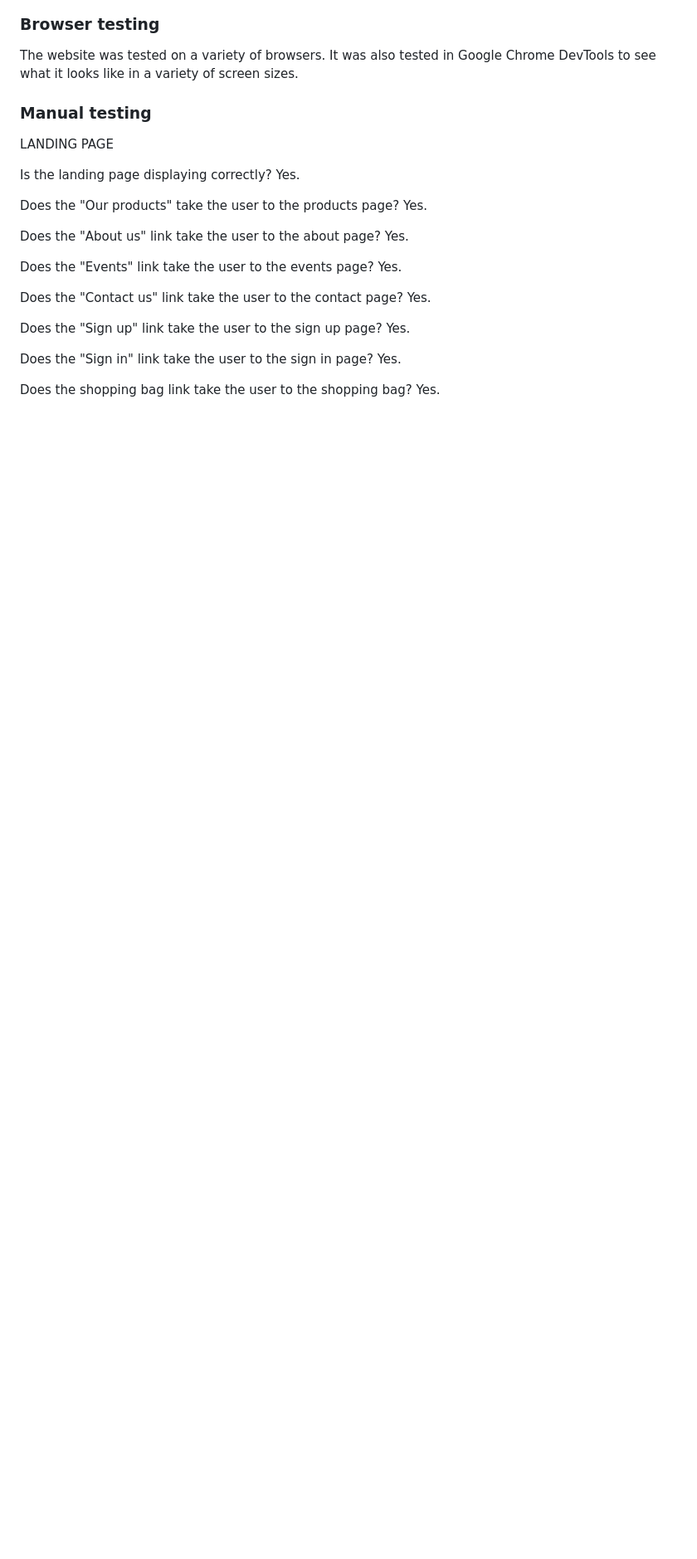
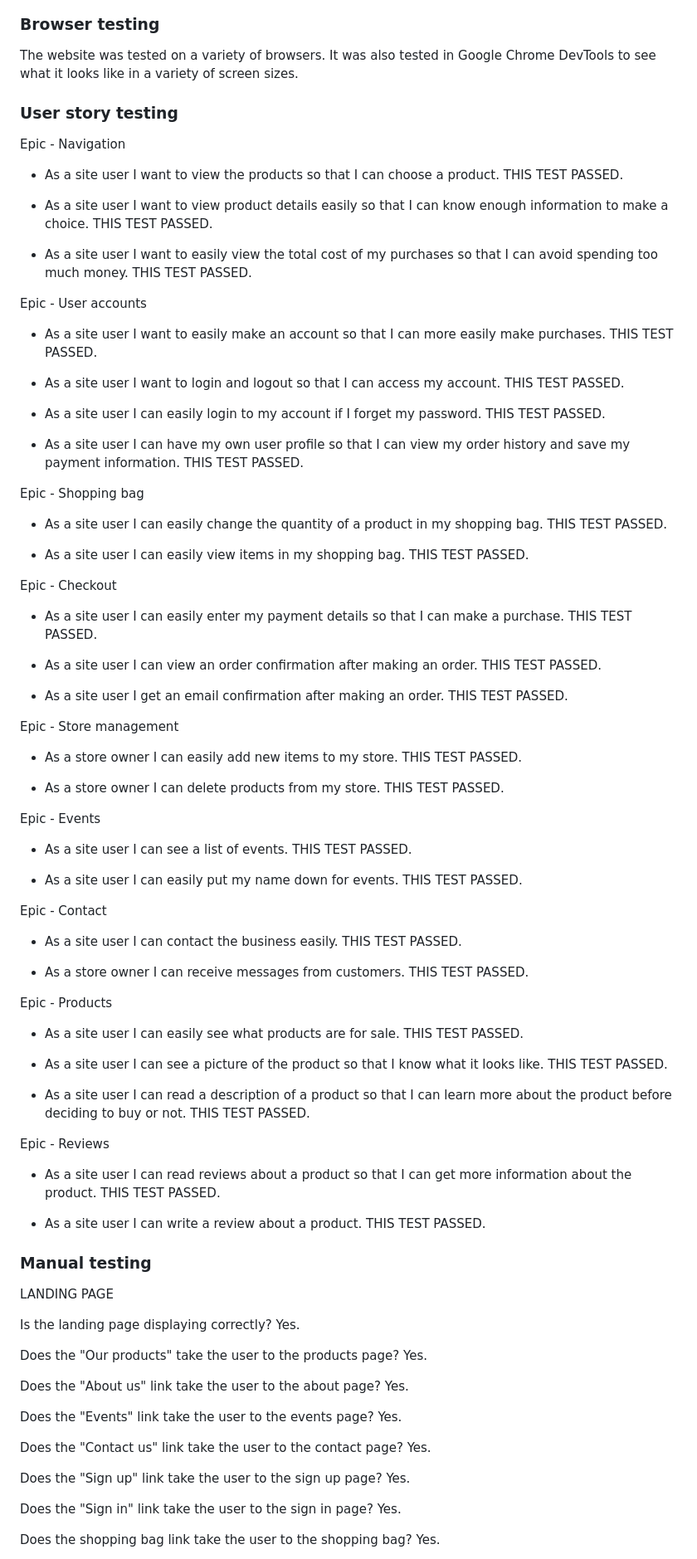
Before and after one commit to CatherineP37/project_5, a Markdown page: README.md, the part around the change printed below. Shown: that part at 83% size. Drawn GitHub-style; blank space fills up the shorter version.

Commit message:
Add a user story testing section to README.md

```diff
--- a/README.md
+++ b/README.md
@@ -260,6 +261,73 @@ The Python was tested with the CI Python Linter. No major issues were found.
 
 The website was tested on a variety of browsers. It was also tested in Google
 Chrome DevTools to see what it looks like in a variety of screen sizes.
+
+### User story testing
+
+Epic - Navigation
+
+- As a site user I want to view the products so that I can choose a product. THIS TEST PASSED.
+
+- As a site user I want to view product details easily so that I can know enough information to make a choice. THIS TEST PASSED.
+
+- As a site user I want to easily view the total cost of my purchases so that I can avoid spending too much money. THIS TEST PASSED.
+
+Epic - User accounts
+
+- As a site user I want to easily make an account so that I can more easily make purchases. THIS TEST PASSED.
+
+- As a site user I want to login and logout so that I can access my account. THIS TEST PASSED.
+
+- As a site user I can easily login to my account if I forget my password. THIS TEST PASSED.
+
+- As a site user I can have my own user profile so that I can view my order history and save my payment information. THIS TEST PASSED.
+
+Epic - Shopping bag
+
+- As a site user I can easily change the quantity of a product in my shopping bag. THIS TEST PASSED.
+
+- As a site user I can easily view items in my shopping bag. THIS TEST PASSED.
+
+Epic - Checkout
+
+- As a site user I can easily enter my payment details so that I can make a purchase. THIS TEST PASSED.
+
+- As a site user I can view an order confirmation after making an order. THIS TEST PASSED.
+
+- As a site user I get an email confirmation after making an order. THIS TEST PASSED.
+
+Epic - Store management
+
+- As a store owner I can easily add new items to my store. THIS TEST PASSED.
+
+- As a store owner I can delete products from my store. THIS TEST PASSED.
+
+Epic - Events
+
+- As a site user I can see a list of events. THIS TEST PASSED.
+
+- As a site user I can easily put my name down for events. THIS TEST PASSED.
+
+Epic - Contact
+
+- As a site user I can contact the business easily. THIS TEST PASSED.
+
+- As a store owner I can receive messages from customers. THIS TEST PASSED.
+
+Epic - Products
+
+- As a site user I can easily see what products are for sale. THIS TEST PASSED.
+
+- As a site user I can see a picture of the product so that I know what it looks like. THIS TEST PASSED.
+
+- As a site user I can read a description of a product so that I can learn more about the product before deciding to buy or not. THIS TEST PASSED.
+
+Epic - Reviews
+
+- As a site user I can read reviews about a product so that I can get more information about the product. THIS TEST PASSED.
+
+- As a site user I can write a review about a product. THIS TEST PASSED.
+
 
 ### Manual testing
 
```
Also changed, not shown: other parts of README.md (+1 -0 lines).
